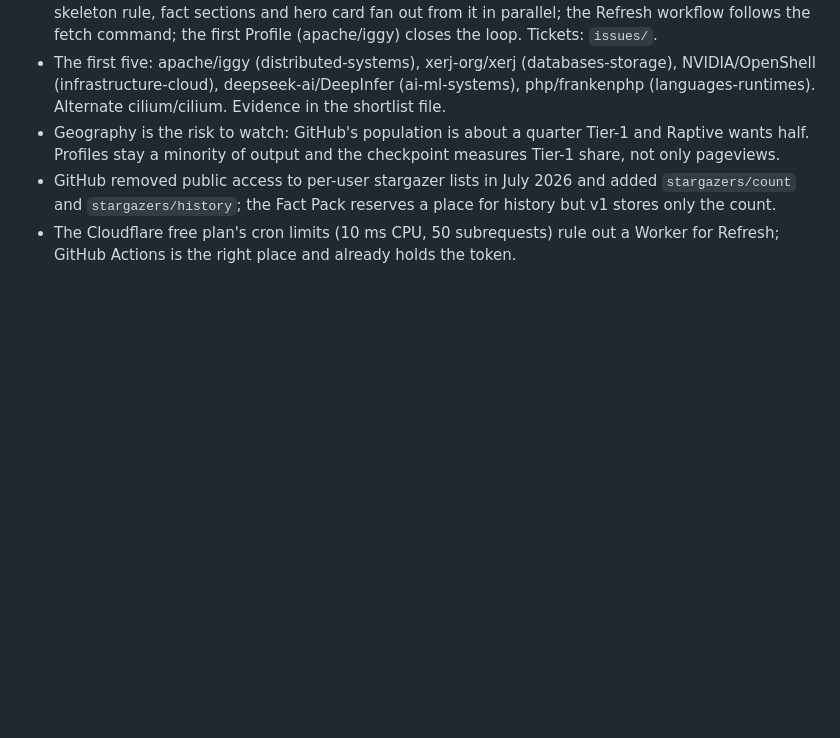
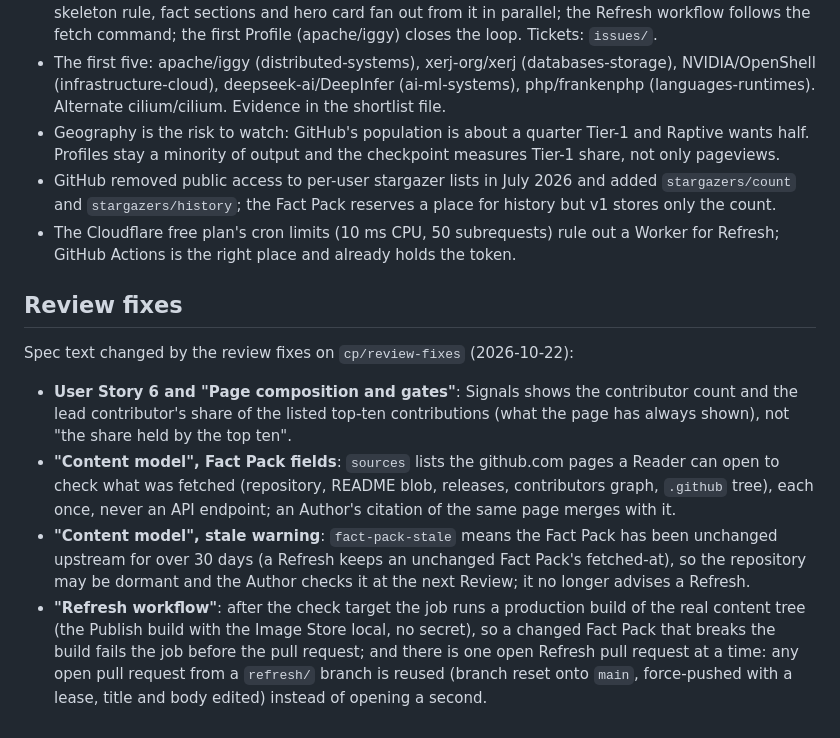
Before and after one commit to nayan9229/hastcode, a Markdown page: .scratch/hastcode-content-plan/spec.md, the part around the change. GitHub-like rendering; blank space fills up the shorter version.

Commit message:
Review fix: spec lists the review fixes

```diff
--- a/.scratch/hastcode-content-plan/spec.md
+++ b/.scratch/hastcode-content-plan/spec.md
@@ -146,3 +146,12 @@ The content plan around it: three to five Repo Profiles a week beside five other
 - Geography is the risk to watch: GitHub's population is about a quarter Tier-1 and Raptive wants half. Profiles stay a minority of output and the checkpoint measures Tier-1 share, not only pageviews.
 - GitHub removed public access to per-user stargazer lists in July 2026 and added `stargazers/count` and `stargazers/history`; the Fact Pack reserves a place for history but v1 stores only the count.
 - The Cloudflare free plan's cron limits (10 ms CPU, 50 subrequests) rule out a Worker for Refresh; GitHub Actions is the right place and already holds the token.
+
+## Review fixes
+
+Spec text changed by the review fixes on `cp/review-fixes` (2026-10-22):
+
+- **User Story 6 and "Page composition and gates"**: Signals shows the contributor count and the lead contributor's share of the listed top-ten contributions (what the page has always shown), not "the share held by the top ten".
+- **"Content model", Fact Pack fields**: `sources` lists the github.com pages a Reader can open to check what was fetched (repository, README blob, releases, contributors graph, `.github` tree), each once, never an API endpoint; an Author's citation of the same page merges with it.
+- **"Content model", stale warning**: `fact-pack-stale` means the Fact Pack has been unchanged upstream for over 30 days (a Refresh keeps an unchanged Fact Pack's fetched-at), so the repository may be dormant and the Author checks it at the next Review; it no longer advises a Refresh.
+- **"Refresh workflow"**: after the check target the job runs a production build of the real content tree (the Publish build with the Image Store local, no secret), so a changed Fact Pack that breaks the build fails the job before the pull request; and there is one open Refresh pull request at a time: any open pull request from a `refresh/` branch is reused (branch reset onto `main`, force-pushed with a lease, title and body edited) instead of opening a second.
```
